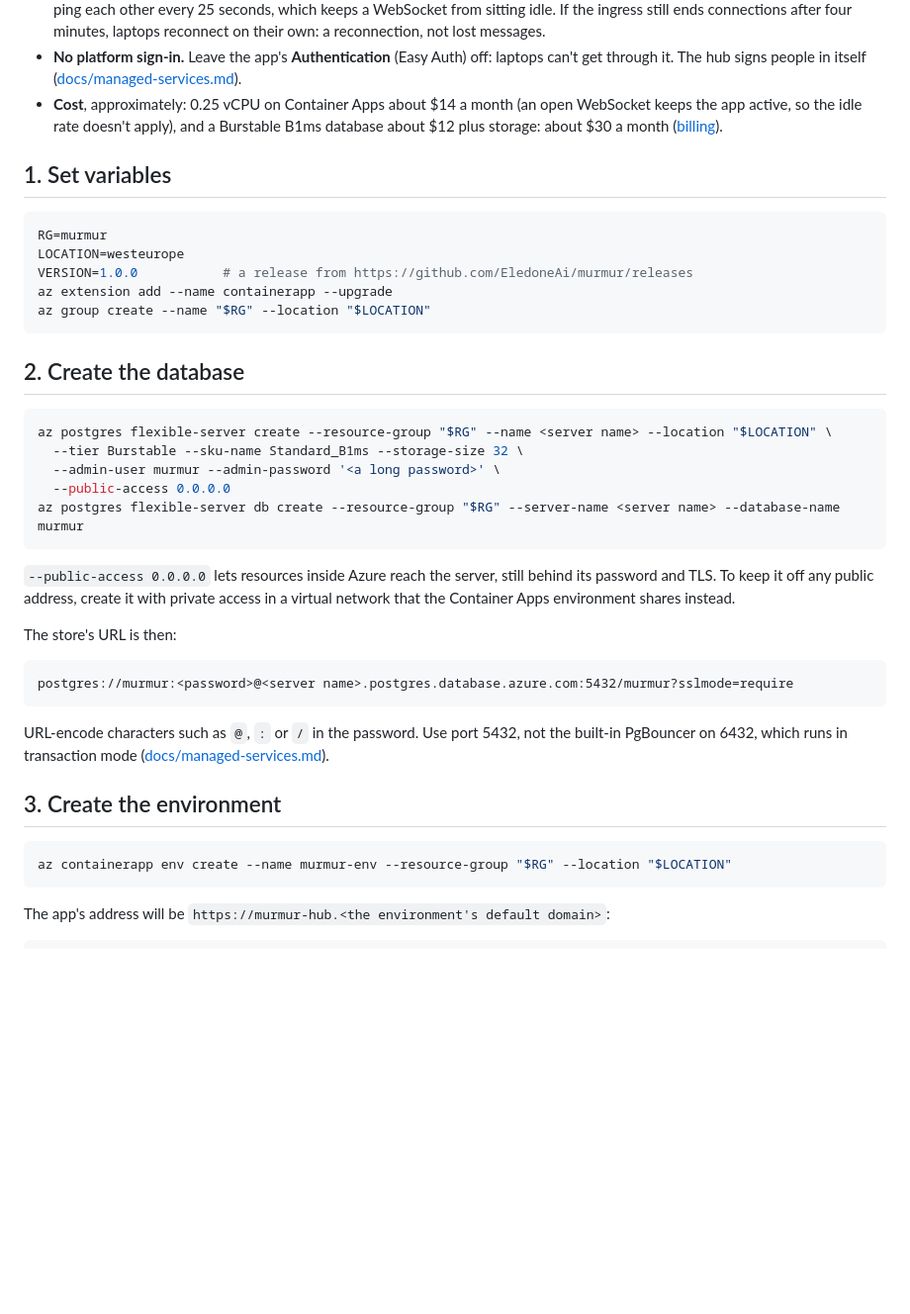
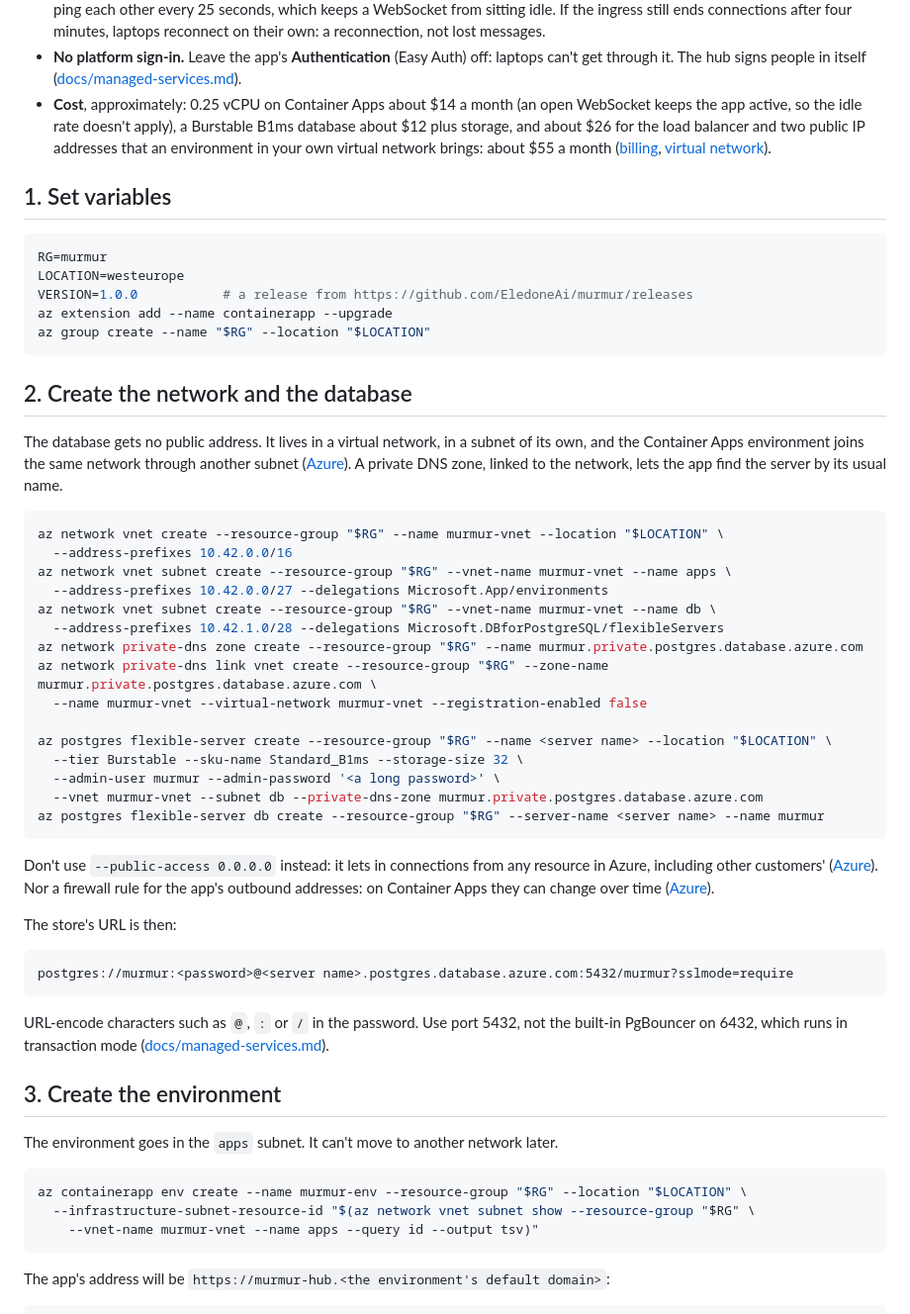
Before and after one commit to EledoneAi/murmur, a Markdown page: deploy/azure/README.md, the part around one of its changes. Shown at 99% size. GitHub-like rendering; blank space fills up the shorter version.

Commit message:
Azure: Postgres in a private network, and timeouts as Microsoft states them

````diff
--- a/deploy/azure/README.md
+++ b/deploy/azure/README.md
@@ -27,8 +27,10 @@ Replace the example values with yours. Sign-in with Microsoft Entra ID is set up
 - **No platform sign-in.** Leave the app's **Authentication** (Easy Auth) off: laptops can't get through it. The
   hub signs people in itself ([docs/managed-services.md](../../docs/managed-services.md#three-rules)).
 - **Cost**, approximately: 0.25 vCPU on Container Apps about $14 a month (an open WebSocket keeps the app active,
-  so the idle rate doesn't apply), and a Burstable B1ms database about $12 plus storage: about $30 a month
-  ([billing](https://learn.microsoft.com/en-us/azure/container-apps/billing)).
+  so the idle rate doesn't apply), a Burstable B1ms database about $12 plus storage, and about $26 for the load
+  balancer and two public IP addresses that an environment in your own virtual network brings: about $55 a month
+  ([billing](https://learn.microsoft.com/en-us/azure/container-apps/billing),
+  [virtual network](https://learn.microsoft.com/en-us/azure/container-apps/custom-virtual-networks#managed-resources)).
 
 ## 1. Set variables
 
@@ -40,19 +42,35 @@ az extension add --name containerapp --upgrade
 az group create --name "$RG" --location "$LOCATION"
 ```
 
-## 2. Create the database
+## 2. Create the network and the database
+
+The database gets no public address. It lives in a virtual network, in a subnet of its own, and the Container Apps
+environment joins the same network through another subnet
+([Azure](https://learn.microsoft.com/en-us/azure/postgresql/network/concepts-networking-private)). A private DNS
+zone, linked to the network, lets the app find the server by its usual name.
 
 ```sh
+az network vnet create --resource-group "$RG" --name murmur-vnet --location "$LOCATION" \
+  --address-prefixes 10.42.0.0/16
+az network vnet subnet create --resource-group "$RG" --vnet-name murmur-vnet --name apps \
+  --address-prefixes 10.42.0.0/27 --delegations Microsoft.App/environments
+az network vnet subnet create --resource-group "$RG" --vnet-name murmur-vnet --name db \
+  --address-prefixes 10.42.1.0/28 --delegations Microsoft.DBforPostgreSQL/flexibleServers
+az network private-dns zone create --resource-group "$RG" --name murmur.private.postgres.database.azure.com
+az network private-dns link vnet create --resource-group "$RG" --zone-name murmur.private.postgres.database.azure.com \
+  --name murmur-vnet --virtual-network murmur-vnet --registration-enabled false
+
 az postgres flexible-server create --resource-group "$RG" --name <server name> --location "$LOCATION" \
   --tier Burstable --sku-name Standard_B1ms --storage-size 32 \
   --admin-user murmur --admin-password '<a long password>' \
-  --public-access 0.0.0.0
-az postgres flexible-server db create --resource-group "$RG" --server-name <server name> --database-name murmur
+  --vnet murmur-vnet --subnet db --private-dns-zone murmur.private.postgres.database.azure.com
+az postgres flexible-server db create --resource-group "$RG" --server-name <server name> --name murmur
 ```
 
-`--public-access 0.0.0.0` lets resources inside Azure reach the server, still behind its password and TLS. To keep
-it off any public address, create it with private access in a virtual network that the Container Apps environment
-shares instead.
+Don't use `--public-access 0.0.0.0` instead: it lets in connections from any resource in Azure, including other
+customers' ([Azure](https://learn.microsoft.com/en-us/azure/postgresql/network/concepts-networking-public#allow-all-azure-ip-addresses)).
+Nor a firewall rule for the app's outbound addresses: on Container Apps they can change over time
+([Azure](https://learn.microsoft.com/en-us/azure/container-apps/networking#ports-and-ip-addresses)).
 
 The store's URL is then:
 
@@ -65,8 +83,12 @@ which runs in transaction mode ([docs/managed-services.md](../../docs/managed-se
 
 ## 3. Create the environment
 
+The environment goes in the `apps` subnet. It can't move to another network later.
+
 ```sh
-az containerapp env create --name murmur-env --resource-group "$RG" --location "$LOCATION"
+az containerapp env create --name murmur-env --resource-group "$RG" --location "$LOCATION" \
+  --infrastructure-subnet-resource-id "$(az network vnet subnet show --resource-group "$RG" \
+    --vnet-name murmur-vnet --name apps --query id --output tsv)"
 ```
 
 The app's address will be `https://murmur-hub.<the environment's default domain>`:
````
Also changed, not shown: other parts of deploy/azure/README.md (+19 -9 lines), docs/self-hosting.md (+3 -2 lines).
